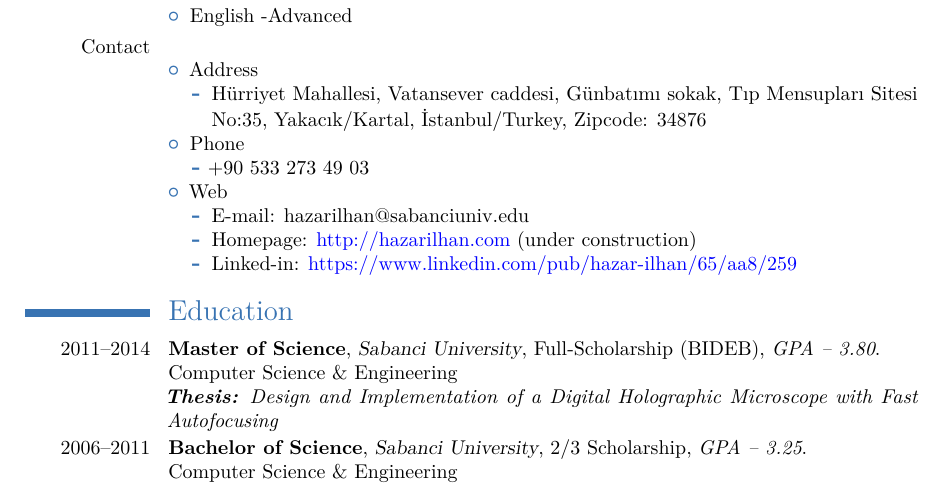
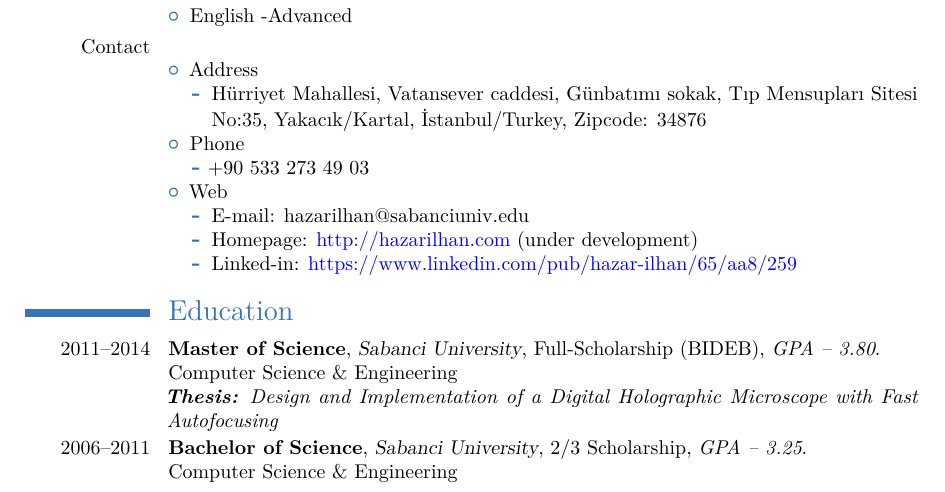
Before and after one commit to b4ti1c/CV, a LaTeX CV (latex/cv.tex): part of page 1 of 5, cut so that both start at the same text. Compiled offline with pdfLaTeX.

Commit message:
Change under-construction to under-development in personal web field

```diff
--- a/latex/cv.tex
+++ b/latex/cv.tex
@@ -46,7 +46,7 @@
 \item Web
 \begin{itemize}
 \item E-mail: hazarilhan@sabanciuniv.edu
-\item Homepage: \href{http://hazarilhan.com}{\textcolor{blue}{http://hazarilhan.com}} (under construction)
+\item Homepage: \href{http://hazarilhan.com}{\textcolor{blue}{http://hazarilhan.com}} (under development)
 \item Linked-in: \href{ https://www.linkedin.com/pub/hazar-ilhan/65/aa8/259 }{\textcolor{blue}{ https://www.linkedin.com/pub/hazar-ilhan/65/aa8/259}}
 \end{itemize}
 \end{itemize}
```
Also changed, not shown: latex/cv.pdf.
